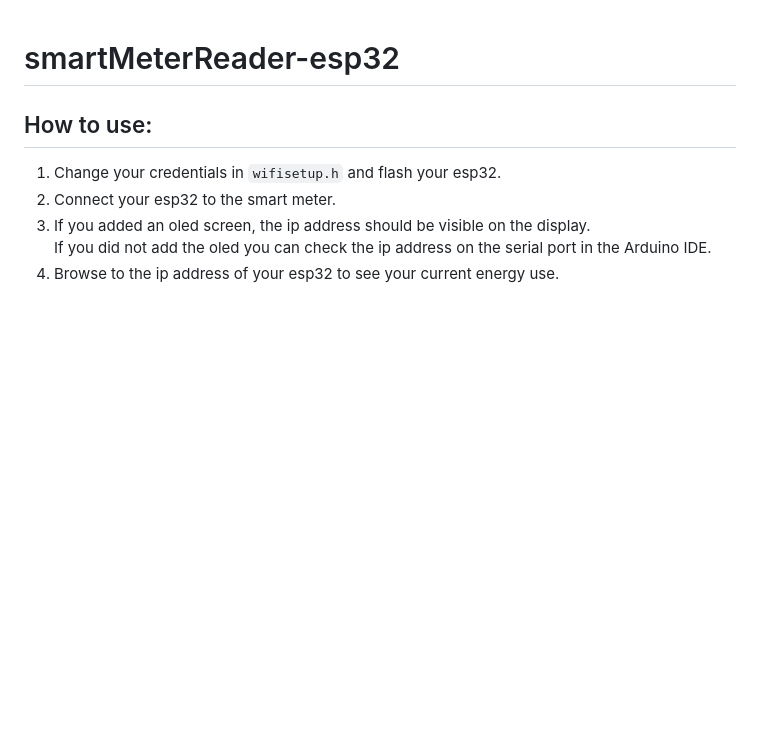
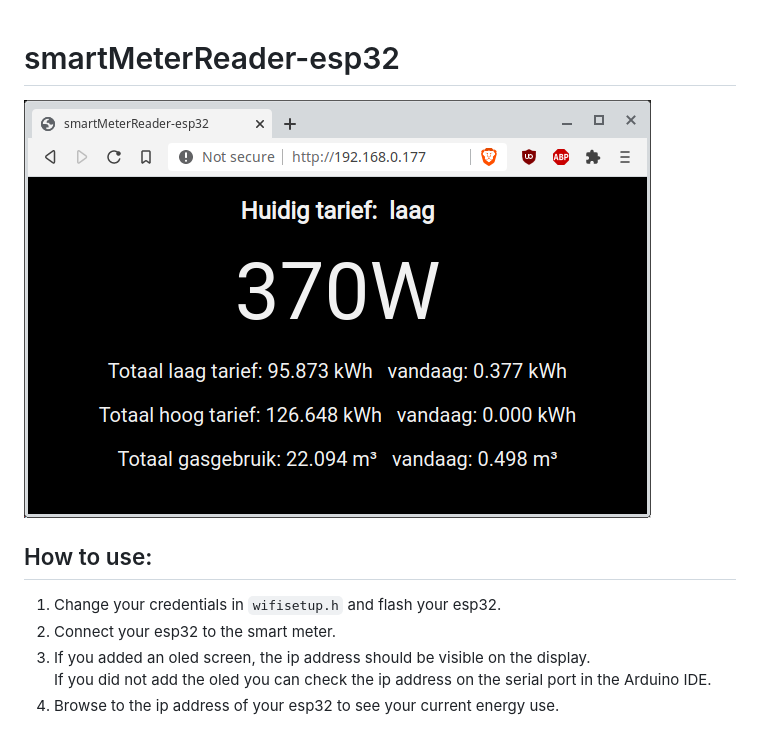
Before and after one commit to CelliesProjects/smartMeterReader-esp32, a Markdown page: README.md, the part around the change. GitHub-like rendering; pictures changed too: screenshot.png (added); blank space fills up the shorter version.

Commit message:
Add a screenshot.

```diff
--- a/README.md
+++ b/README.md
@@ -1,4 +1,6 @@
 # smartMeterReader-esp32
+
+![alt](screenshot.png)
 
 ## How to use:
 
```
